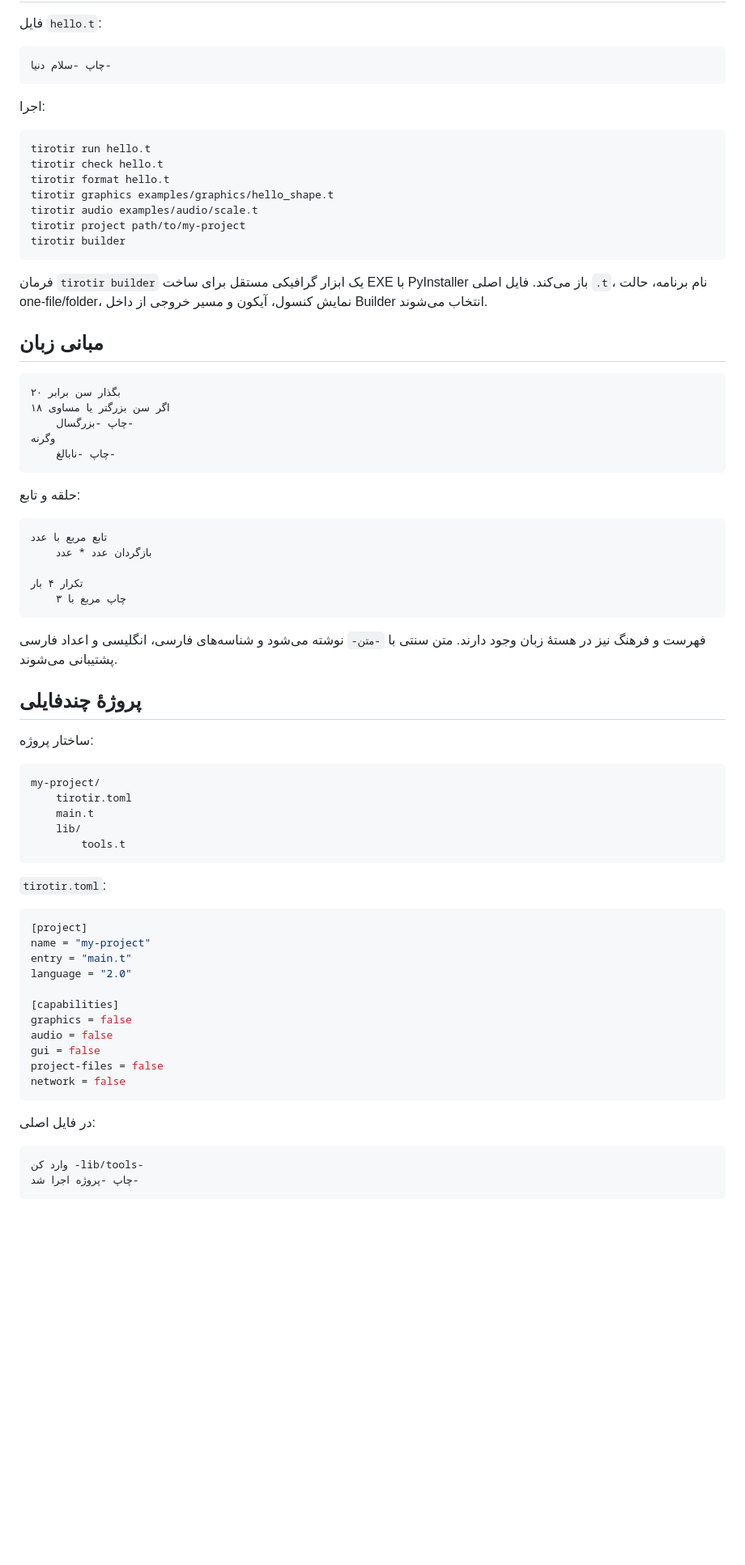
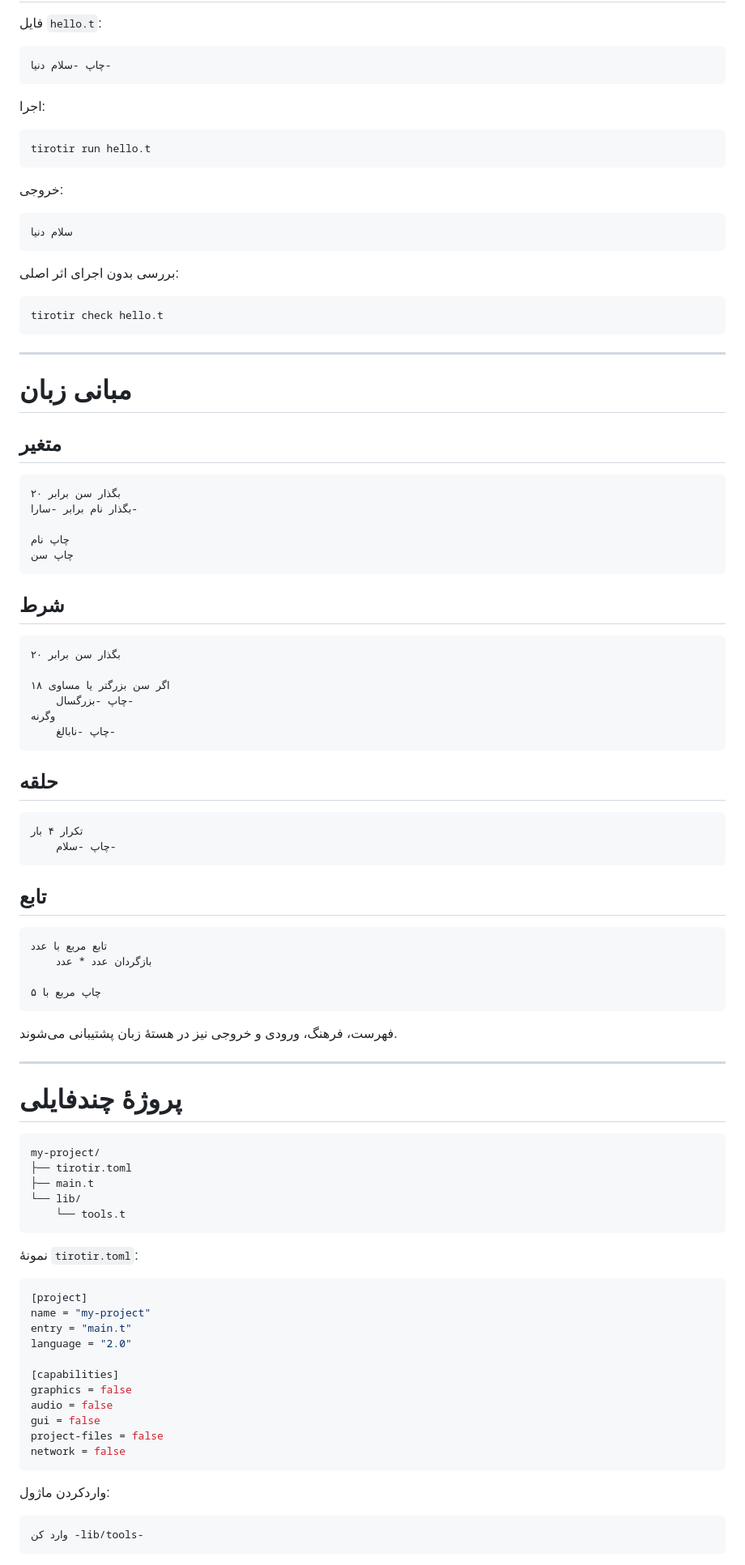
Before and after one commit to worker2025/tirotir, a Markdown page: README.md, the part around one of its changes. Shown at 81% size. Rendered like a GitHub page; blank space fills up the shorter version.

````diff
--- a/README.md
+++ b/README.md
@@ -34,51 +92,76 @@ python -m pytest -q
 
 ```bash
 tirotir run hello.t
-tirotir check hello.t
-tirotir format hello.t
-tirotir graphics examples/graphics/hello_shape.t
-tirotir audio examples/audio/scale.t
-tirotir project path/to/my-project
-tirotir builder
 ```
 
-فرمان `tirotir builder` یک ابزار گرافیکی مستقل برای ساخت EXE با PyInstaller باز می‌کند. فایل اصلی `.t`، نام برنامه، حالت one-file/folder، نمایش کنسول، آیکون و مسیر خروجی از داخل Builder انتخاب می‌شوند.
+خروجی:
 
-## مبانی زبان
+```text
+سلام دنیا
+```
+
+بررسی بدون اجرای اثر اصلی:
+
+```bash
+tirotir check hello.t
+```
+
+---
+
+# مبانی زبان
+
+## متغیر
 
 ```text
 بگذار سن برابر ۲۰
+بگذار نام برابر -سارا-
+
+چاپ نام
+چاپ سن
+```
+
+## شرط
+
+```text
+بگذار سن برابر ۲۰
+
 اگر سن بزرگتر یا مساوی ۱۸
     چاپ -بزرگسال-
 وگرنه
     چاپ -نابالغ-
 ```
 
-حلقه و تابع:
+## حلقه
+
+```text
+تکرار ۴ بار
+    چاپ -سلام-
+```
+
+## تابع
 
 ```text
 تابع مربع با عدد
     بازگردان عدد * عدد
 
-تکرار ۴ بار
-    چاپ مربع با ۳
+چاپ مربع با ۵
 ```
 
-فهرست و فرهنگ نیز در هستهٔ زبان وجود دارند. متن سنتی با `-متن-` نوشته می‌شود و شناسه‌های فارسی، انگلیسی و اعداد فارسی پشتیبانی می‌شوند.
+فهرست، فرهنگ، ورودی و خروجی نیز در هستهٔ زبان پشتیبانی می‌شوند.
 
-## پروژهٔ چندفایلی
+---
 
-ساختار پروژه:
+# پروژهٔ چندفایلی
 
 ```text
 my-project/
-    tirotir.toml
-    main.t
-    lib/
-        tools.t
+├── tirotir.toml
+├── main.t
+└── lib/
+    └── tools.t
 ```
 
-`tirotir.toml`:
+نمونهٔ `tirotir.toml`:
 
 ```toml
 [project]
@@ -94,10 +177,9 @@ project-files = false
 network = false
 ```
 
-در فایل اصلی:
+واردکردن ماژول:
 
 ```text
 وارد کن -lib/tools-
-چاپ -پروژه اجرا شد-
 ```
 
````
Also changed, not shown: other parts of README.md (+214 -51 lines).
